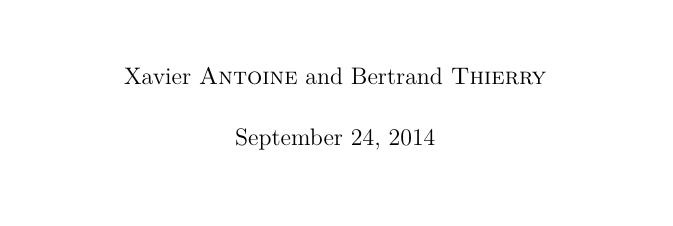
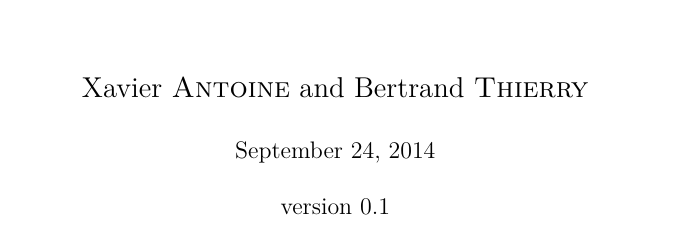
Before and after one commit to mu-diff/userguide, a LaTeX thesis (mu-diff-user-guide.tex): part of page 1 of 56, cut so that both start at the same text. Compiled offline with pdfLaTeX; the source files are stored in an older character set and shown here as Unicode.

Commit message:
page de garde

```diff
--- a/mu-diff-user-guide.tex
+++ b/mu-diff-user-guide.tex
@@ -50,16 +50,15 @@
 \newcommand{\code}[1]{\texttt{#1}}
 
 
-\title{\mudiff Toolbox for Matlab: user guide}
+\title{\huge \mudiff Toolbox for Matlab: user guide}
 
 %\author{X. Antoine\thanks{Institut Elie Cartan Nancy (IECN), Nancy University, INRIA Corida Team, B.P. 239, F-54506
 %    Vandoeuvre-l\`es-Nancy Cedex, France.}, \and
 %  C. Besse\thanks{?} \and P. Klein}
 
-\author{Xavier \textsc{Antoine} and Bertrand \textsc{Thierry}}
+\author{\Large Xavier \textsc{Antoine} and Bertrand \textsc{Thierry}}
 
-%\date{}
-
+\date{{\large \today}\\[0.5cm]version $0.1$}
 
 \begin{document}
 
```
